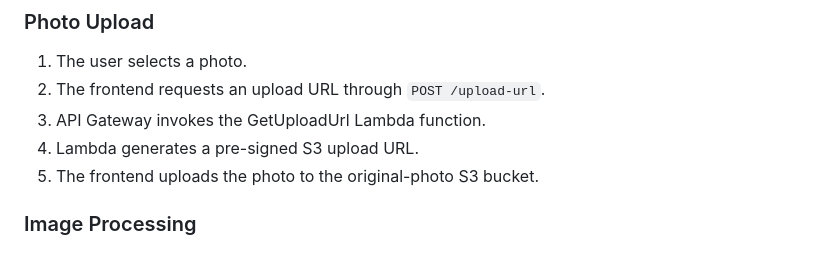
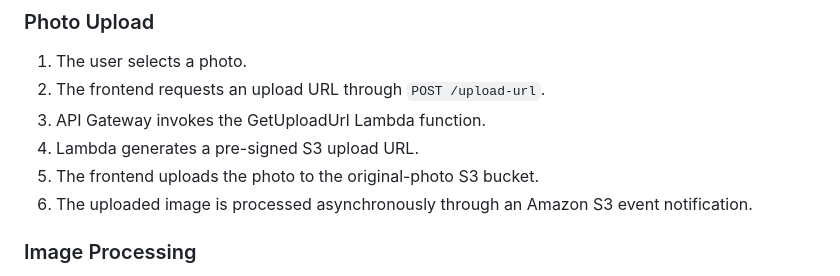
Before and after one commit to deepikacloud-learner/aws-serverless-photo-gallery, a Markdown page: README.md, the part around the change. GitHub-like rendering.

Commit message:
Improve photo upload workflow documentation

```diff
--- a/README.md
+++ b/README.md
@@ -78,6 +78,7 @@ Authenticated users access protected API operations through the configured Cogni
 3. API Gateway invokes the GetUploadUrl Lambda function.
 4. Lambda generates a pre-signed S3 upload URL.
 5. The frontend uploads the photo to the original-photo S3 bucket.
+6. The uploaded image is processed asynchronously through an Amazon S3 event notification.
 
 ### Image Processing
 1. An upload event from the original-photo S3 bucket triggers the ProcessImage Lambda function.
```
